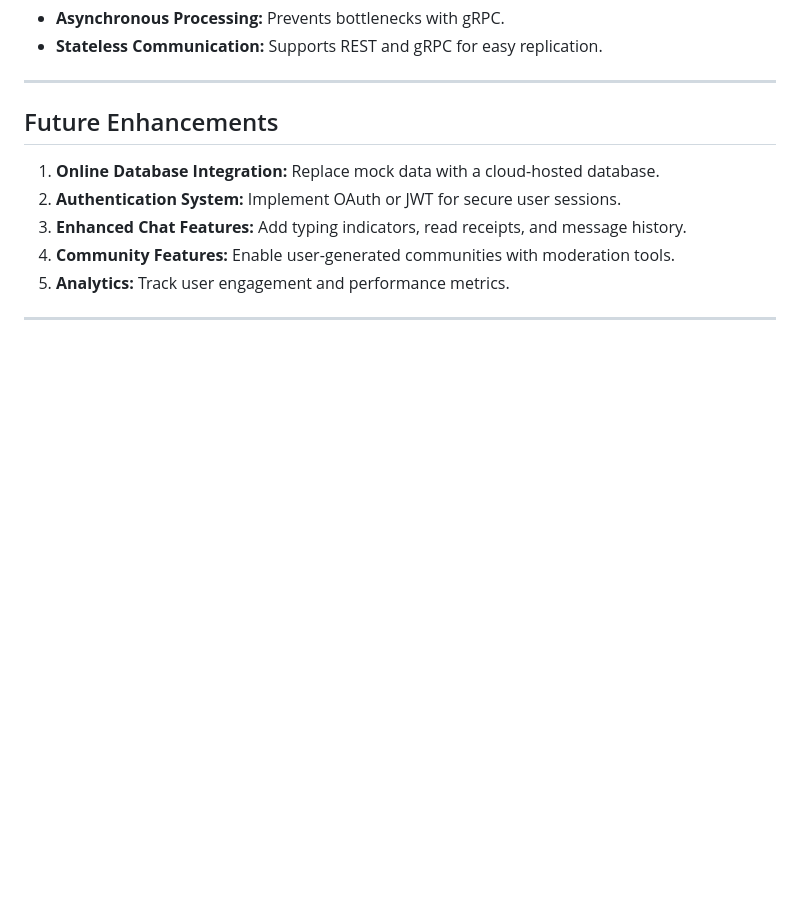
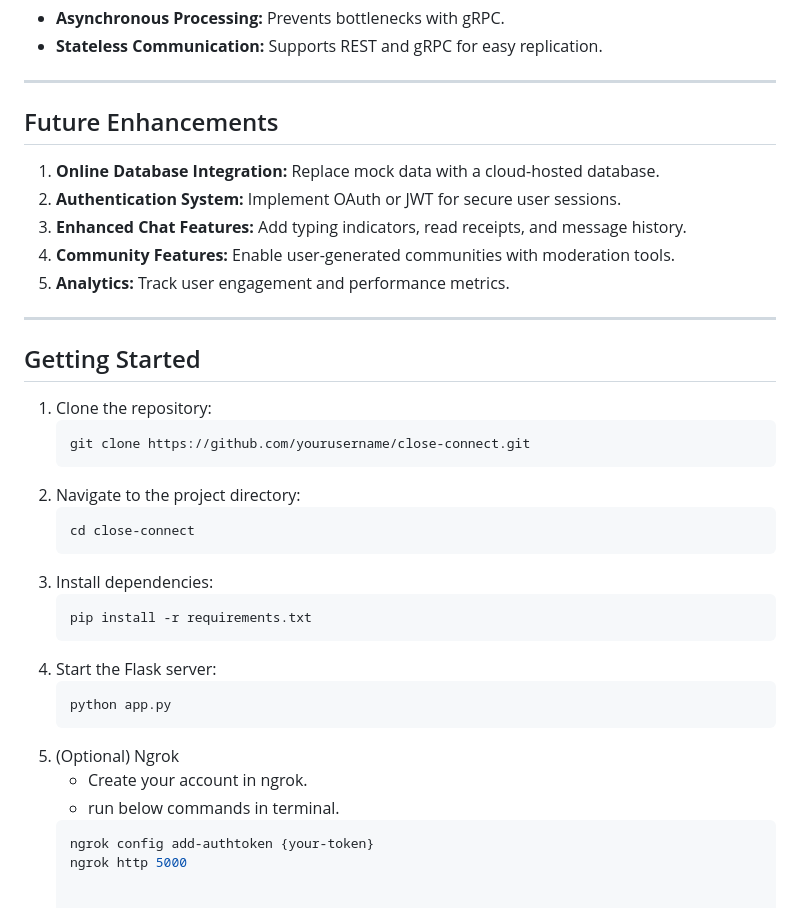
Before and after one commit to Anirudh-999/UMEE, a Markdown page: README.md, the part around the change. Rendered like a GitHub page; blank space fills up the shorter version.

````diff
--- a/README.md
+++ b/README.md
@@ -84,3 +84,25 @@ The project is structured with scalability and future enhancements in mind, enab
 5. **Analytics:** Track user engagement and performance metrics.
 
 ---
+
+
+## Getting Started
+
+1. Clone the repository:
+   ```bash
+   git clone https://github.com/yourusername/close-connect.git
+2. Navigate to the project directory:
+   ```bash
+   cd close-connect
+3. Install dependencies:
+   ```bash
+   pip install -r requirements.txt
+4. Start the Flask server:
+   ```bash
+   python app.py
+5. (Optional) Ngrok
+   - Create your account in ngrok.
+   - run below commands in terminal.
+   ```bash
+   ngrok config add-authtoken {your-token}
+   ngrok http 5000
````
